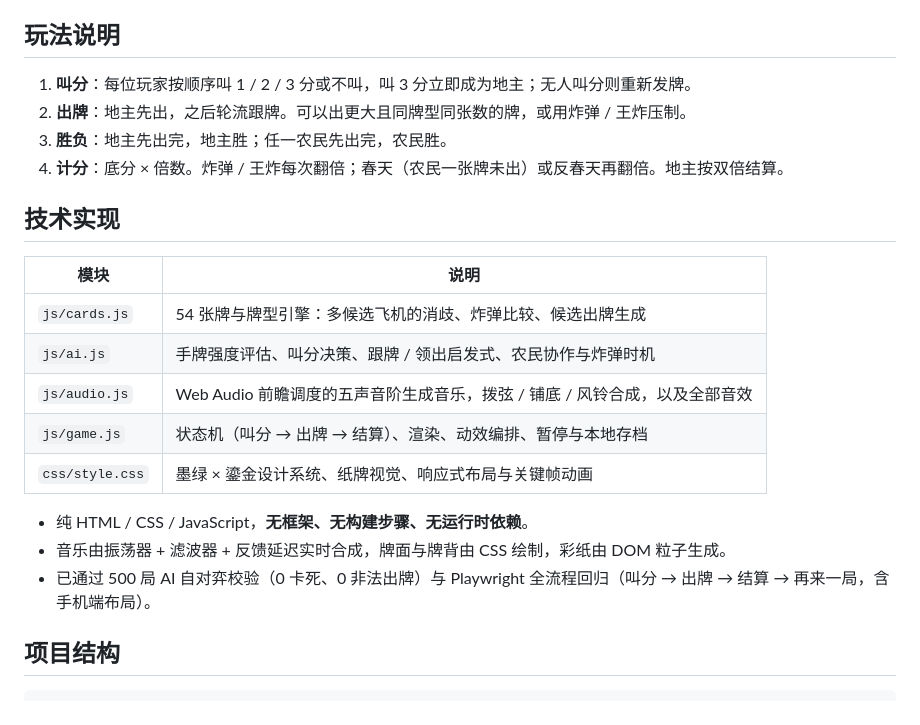
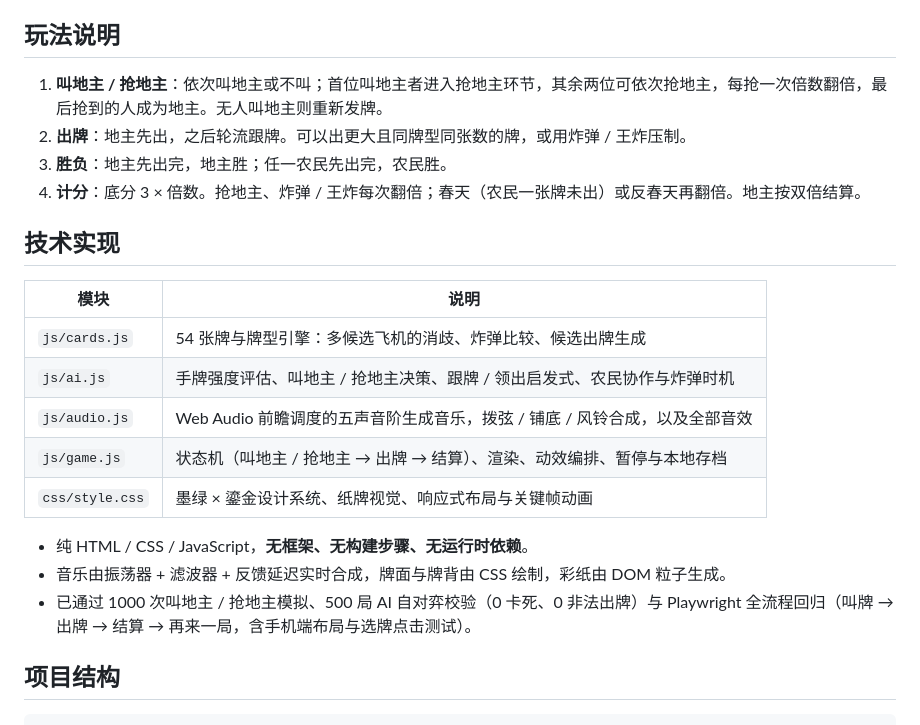
Before and after one commit to q15151512w/jinzun-doudizhu, a Markdown page: README.md, the part around one of its changes. Rendered like a GitHub page.

```diff
--- a/README.md
+++ b/README.md
@@ -52,24 +56,24 @@ python -m http.server 8080
 
 ## 玩法说明
 
-1. **叫分**：每位玩家按顺序叫 1 / 2 / 3 分或不叫，叫 3 分立即成为地主；无人叫分则重新发牌。
+1. **叫地主 / 抢地主**：依次叫地主或不叫；首位叫地主者进入抢地主环节，其余两位可依次抢地主，每抢一次倍数翻倍，最后抢到的人成为地主。无人叫地主则重新发牌。
 2. **出牌**：地主先出，之后轮流跟牌。可以出更大且同牌型同张数的牌，或用炸弹 / 王炸压制。
 3. **胜负**：地主先出完，地主胜；任一农民先出完，农民胜。
-4. **计分**：底分 × 倍数。炸弹 / 王炸每次翻倍；春天（农民一张牌未出）或反春天再翻倍。地主按双倍结算。
+4. **计分**：底分 3 × 倍数。抢地主、炸弹 / 王炸每次翻倍；春天（农民一张牌未出）或反春天再翻倍。地主按双倍结算。
 
 ## 技术实现
 
 | 模块 | 说明 |
 | --- | --- |
 | `js/cards.js` | 54 张牌与牌型引擎：多候选飞机的消歧、炸弹比较、候选出牌生成 |
-| `js/ai.js` | 手牌强度评估、叫分决策、跟牌 / 领出启发式、农民协作与炸弹时机 |
+| `js/ai.js` | 手牌强度评估、叫地主 / 抢地主决策、跟牌 / 领出启发式、农民协作与炸弹时机 |
 | `js/audio.js` | Web Audio 前瞻调度的五声音阶生成音乐，拨弦 / 铺底 / 风铃合成，以及全部音效 |
-| `js/game.js` | 状态机（叫分 → 出牌 → 结算）、渲染、动效编排、暂停与本地存档 |
+| `js/game.js` | 状态机（叫地主 / 抢地主 → 出牌 → 结算）、渲染、动效编排、暂停与本地存档 |
 | `css/style.css` | 墨绿 × 鎏金设计系统、纸牌视觉、响应式布局与关键帧动画 |
 
 - 纯 HTML / CSS / JavaScript，**无框架、无构建步骤、无运行时依赖**。
 - 音乐由振荡器 + 滤波器 + 反馈延迟实时合成，牌面与牌背由 CSS 绘制，彩纸由 DOM 粒子生成。
-- 已通过 500 局 AI 自对弈校验（0 卡死、0 非法出牌）与 Playwright 全流程回归（叫分 → 出牌 → 结算 → 再来一局，含手机端布局）。
+- 已通过 1000 次叫地主 / 抢地主模拟、500 局 AI 自对弈校验（0 卡死、0 非法出牌）与 Playwright 全流程回归（叫牌 → 出牌 → 结算 → 再来一局，含手机端布局与选牌点击测试）。
 
 ## 项目结构
 
```
Also changed, not shown: other parts of README.md (+10 -6 lines), screenshots/call.jpg (added), screenshots/cover.jpg, screenshots/gameplay.jpg, screenshots/mobile.jpg, screenshots/result.jpg, screenshots/rob.jpg (added), 6 other files.
